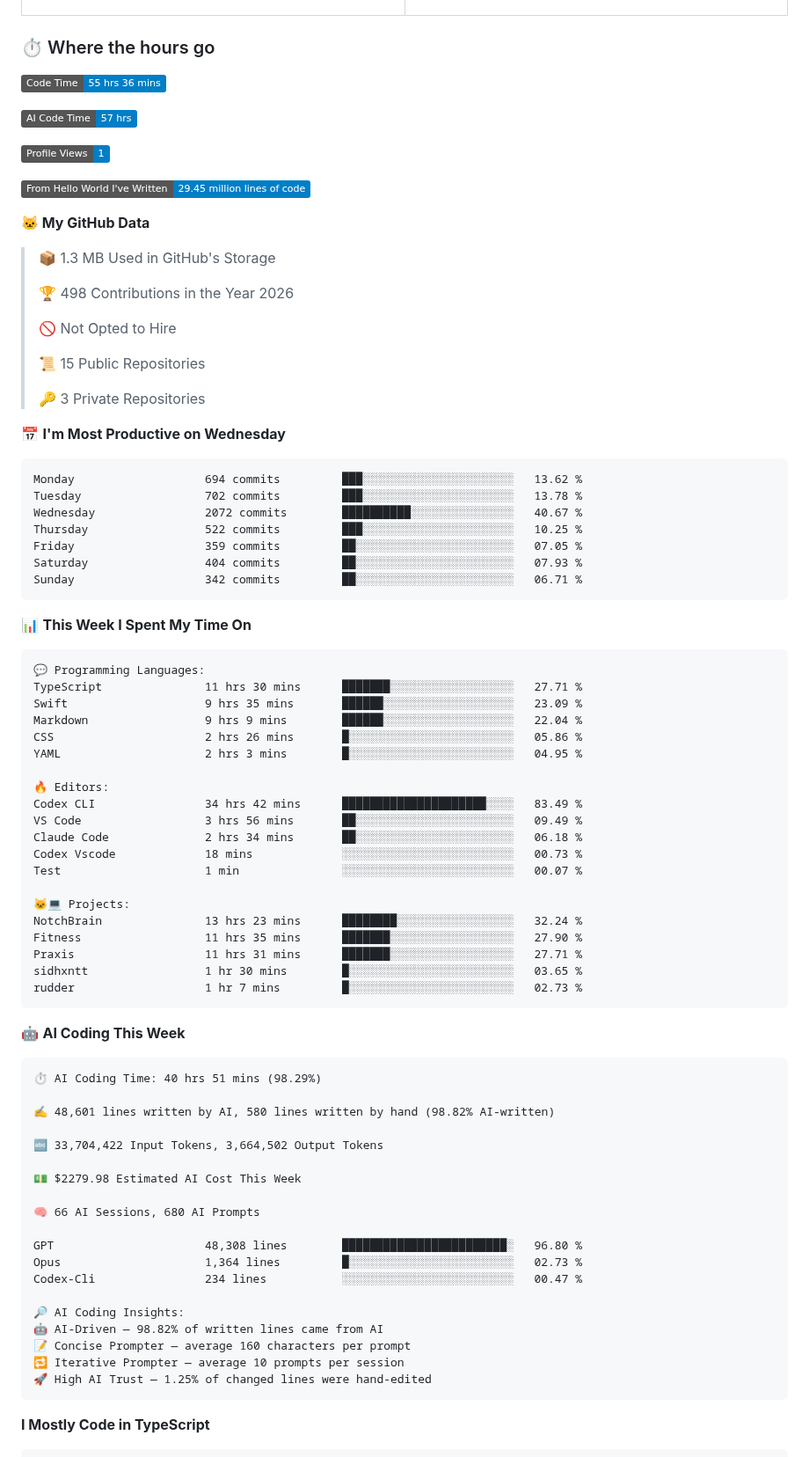
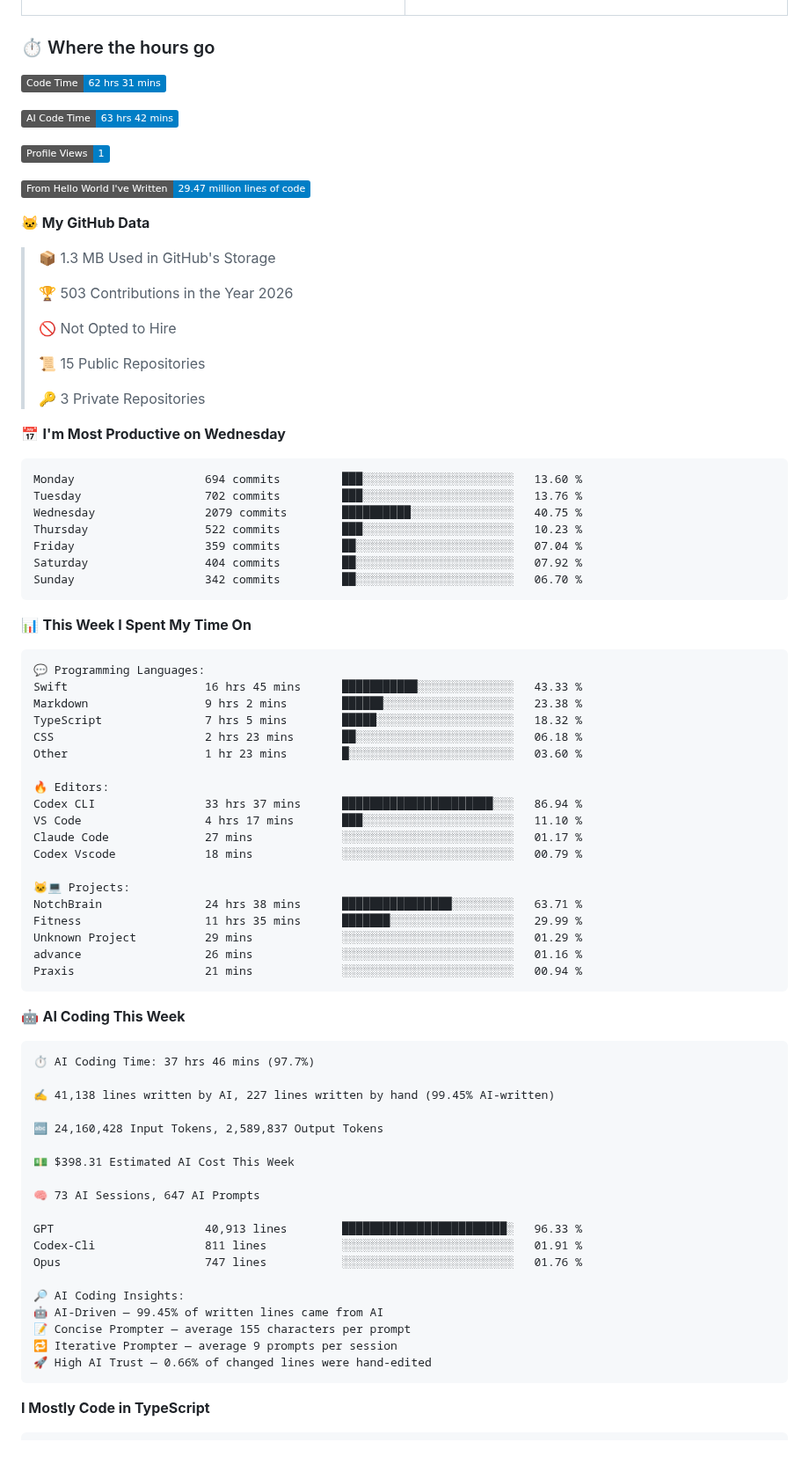
Before and after one commit to sidhxntt/sidhxntt, a Markdown page: README.md, the part around one of its changes. Shown at 88% size. GitHub-like rendering; badges without logos.

Commit message:
chore: update WakaTime stats [skip ci]

````diff
--- a/README.md
+++ b/README.md
@@ -131,19 +131,19 @@ So, don't wait up—because I'm on my way.
 ### ⏱️ Where the hours go
 
 <!--START_SECTION:waka-->
-![Code Time](http://img.shields.io/badge/Code%20Time-55%20hrs%2036%20mins-blue?style=flat)
+![Code Time](http://img.shields.io/badge/Code%20Time-62%20hrs%2031%20mins-blue?style=flat)
 
-![AI Code Time](http://img.shields.io/badge/AI%20Code%20Time-57%20hrs-blue?style=flat)
+![AI Code Time](http://img.shields.io/badge/AI%20Code%20Time-63%20hrs%2042%20mins-blue?style=flat)
 
 ![Profile Views](http://img.shields.io/badge/Profile%20Views-1-blue?style=flat)
 
-![Lines of code](https://img.shields.io/badge/From%20Hello%20World%20I%27ve%20Written-29.45%20million%20lines%20of%20code-blue?style=flat)
+![Lines of code](https://img.shields.io/badge/From%20Hello%20World%20I%27ve%20Written-29.47%20million%20lines%20of%20code-blue?style=flat)
 
 **🐱 My GitHub Data**
 
 > 📦 1.3 MB Used in GitHub's Storage
  >
-> 🏆 498 Contributions in the Year 2026
+> 🏆 503 Contributions in the Year 2026
  >
 > 🚫 Not Opted to Hire
  >
@@ -154,13 +154,13 @@ So, don't wait up—because I'm on my way.
 📅 **I'm Most Productive on Wednesday**
 
 ```text
-Monday                   694 commits         ███░░░░░░░░░░░░░░░░░░░░░░   13.62 %
-Tuesday                  702 commits         ███░░░░░░░░░░░░░░░░░░░░░░   13.78 %
-Wednesday                2072 commits        ██████████░░░░░░░░░░░░░░░   40.67 %
-Thursday                 522 commits         ███░░░░░░░░░░░░░░░░░░░░░░   10.25 %
-Friday                   359 commits         ██░░░░░░░░░░░░░░░░░░░░░░░   07.05 %
-Saturday                 404 commits         ██░░░░░░░░░░░░░░░░░░░░░░░   07.93 %
-Sunday                   342 commits         ██░░░░░░░░░░░░░░░░░░░░░░░   06.71 %
+Monday                   694 commits         ███░░░░░░░░░░░░░░░░░░░░░░   13.60 %
+Tuesday                  702 commits         ███░░░░░░░░░░░░░░░░░░░░░░   13.76 %
+Wednesday                2079 commits        ██████████░░░░░░░░░░░░░░░   40.75 %
+Thursday                 522 commits         ███░░░░░░░░░░░░░░░░░░░░░░   10.23 %
+Friday                   359 commits         ██░░░░░░░░░░░░░░░░░░░░░░░   07.04 %
+Saturday                 404 commits         ██░░░░░░░░░░░░░░░░░░░░░░░   07.92 %
+Sunday                   342 commits         ██░░░░░░░░░░░░░░░░░░░░░░░   06.70 %
 ```
 
 
@@ -168,49 +168,48 @@ Sunday                   342 commits         ██░░░░░░░░░
 
 ```text
 💬 Programming Languages:
-TypeScript               11 hrs 30 mins      ███████░░░░░░░░░░░░░░░░░░   27.71 %
-Swift                    9 hrs 35 mins       ██████░░░░░░░░░░░░░░░░░░░   23.09 %
-Markdown                 9 hrs 9 mins        ██████░░░░░░░░░░░░░░░░░░░   22.04 %
-CSS                      2 hrs 26 mins       █░░░░░░░░░░░░░░░░░░░░░░░░   05.86 %
-YAML                     2 hrs 3 mins        █░░░░░░░░░░░░░░░░░░░░░░░░   04.95 %
+Swift                    16 hrs 45 mins      ███████████░░░░░░░░░░░░░░   43.33 %
+Markdown                 9 hrs 2 mins        ██████░░░░░░░░░░░░░░░░░░░   23.38 %
+TypeScript               7 hrs 5 mins        █████░░░░░░░░░░░░░░░░░░░░   18.32 %
+CSS                      2 hrs 23 mins       ██░░░░░░░░░░░░░░░░░░░░░░░   06.18 %
+Other                    1 hr 23 mins        █░░░░░░░░░░░░░░░░░░░░░░░░   03.60 %
 
 🔥 Editors:
-Codex CLI                34 hrs 42 mins      █████████████████████░░░░   83.49 %
-VS Code                  3 hrs 56 mins       ██░░░░░░░░░░░░░░░░░░░░░░░   09.49 %
-Claude Code              2 hrs 34 mins       ██░░░░░░░░░░░░░░░░░░░░░░░   06.18 %
-Codex Vscode             18 mins             ░░░░░░░░░░░░░░░░░░░░░░░░░   00.73 %
-Test                     1 min               ░░░░░░░░░░░░░░░░░░░░░░░░░   00.07 %
+Codex CLI                33 hrs 37 mins      ██████████████████████░░░   86.94 %
+VS Code                  4 hrs 17 mins       ███░░░░░░░░░░░░░░░░░░░░░░   11.10 %
+Claude Code              27 mins             ░░░░░░░░░░░░░░░░░░░░░░░░░   01.17 %
+Codex Vscode             18 mins             ░░░░░░░░░░░░░░░░░░░░░░░░░   00.79 %
 
 🐱‍💻 Projects:
-NotchBrain               13 hrs 23 mins      ████████░░░░░░░░░░░░░░░░░   32.24 %
-Fitness                  11 hrs 35 mins      ███████░░░░░░░░░░░░░░░░░░   27.90 %
-Praxis                   11 hrs 31 mins      ███████░░░░░░░░░░░░░░░░░░   27.71 %
-sidhxntt                 1 hr 30 mins        █░░░░░░░░░░░░░░░░░░░░░░░░   03.65 %
-rudder                   1 hr 7 mins         █░░░░░░░░░░░░░░░░░░░░░░░░   02.73 %
+NotchBrain               24 hrs 38 mins      ████████████████░░░░░░░░░   63.71 %
+Fitness                  11 hrs 35 mins      ███████░░░░░░░░░░░░░░░░░░   29.99 %
+Unknown Project          29 mins             ░░░░░░░░░░░░░░░░░░░░░░░░░   01.29 %
+advance                  26 mins             ░░░░░░░░░░░░░░░░░░░░░░░░░   01.16 %
+Praxis                   21 mins             ░░░░░░░░░░░░░░░░░░░░░░░░░   00.94 %
 ```
 
 🤖 **AI Coding This Week**
 
 ```text
-⏱ AI Coding Time: 40 hrs 51 mins (98.29%)
+⏱ AI Coding Time: 37 hrs 46 mins (97.7%)
 
-✍️ 48,601 lines written by AI, 580 lines written by hand (98.82% AI-written)
+✍️ 41,138 lines written by AI, 227 lines written by hand (99.45% AI-written)
 
-🔤 33,704,422 Input Tokens, 3,664,502 Output Tokens
+🔤 24,160,428 Input Tokens, 2,589,837 Output Tokens
 
-💵 $2279.98 Estimated AI Cost This Week
+💵 $398.31 Estimated AI Cost This Week
 
-🧠 66 AI Sessions, 680 AI Prompts
+🧠 73 AI Sessions, 647 AI Prompts
 
-GPT                      48,308 lines        ████████████████████████░   96.80 %
-Opus                     1,364 lines         █░░░░░░░░░░░░░░░░░░░░░░░░   02.73 %
-Codex-Cli                234 lines           ░░░░░░░░░░░░░░░░░░░░░░░░░   00.47 %
+GPT                      40,913 lines        ████████████████████████░   96.33 %
+Codex-Cli                811 lines           ░░░░░░░░░░░░░░░░░░░░░░░░░   01.91 %
+Opus                     747 lines           ░░░░░░░░░░░░░░░░░░░░░░░░░   01.76 %
 
 🔎 AI Coding Insights:
-🤖 AI-Driven — 98.82% of written lines came from AI
-📝 Concise Prompter — average 160 characters per prompt
-🔁 Iterative Prompter — average 10 prompts per session
-🚀 High AI Trust — 1.25% of changed lines were hand-edited
+🤖 AI-Driven — 99.45% of written lines came from AI
+📝 Concise Prompter — average 155 characters per prompt
+🔁 Iterative Prompter — average 9 prompts per session
+🚀 High AI Trust — 0.66% of changed lines were hand-edited
 ```
 
 **I Mostly Code in TypeScript**
````
Also changed, not shown: other parts of README.md (+1 -1 lines), assets/bar_graph.png.
